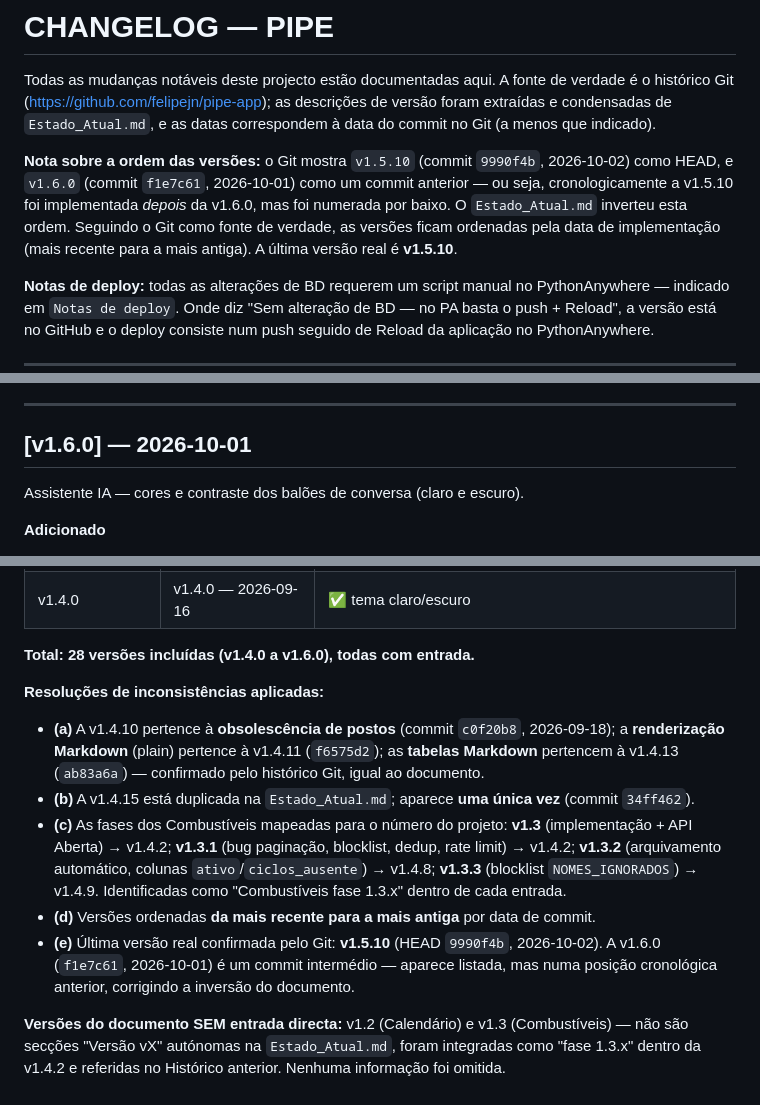
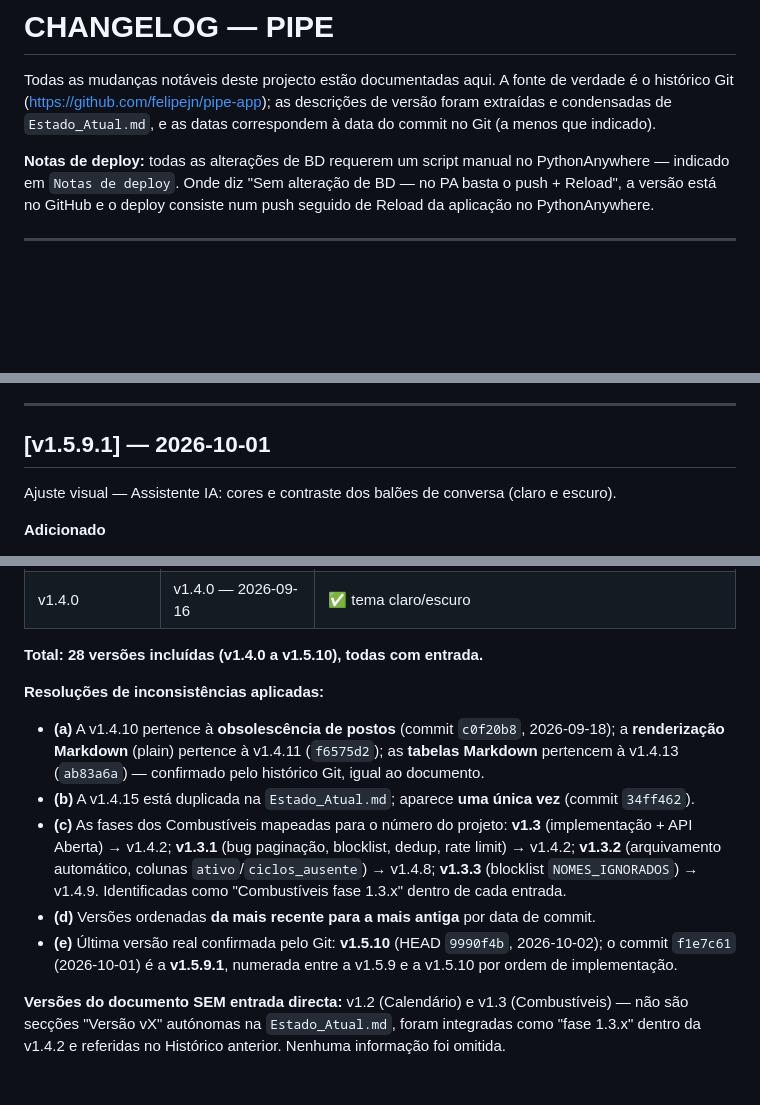
Before and after one commit to felipejn/pipe-app, a Markdown page: CHANGELOG.md, 3 parts joined by grey strips. GitHub-like rendering; blank space fills up the shorter version.

Commit message:
docs: CHANGELOG, balões passam a v1.5.9.1

```diff
--- a/CHANGELOG.md
+++ b/CHANGELOG.md
@@ -1,8 +1,6 @@
 # CHANGELOG — PIPE
 
 Todas as mudanças notáveis deste projecto estão documentadas aqui. A fonte de verdade é o histórico Git (https://github.com/felipejn/pipe-app); as descrições de versão foram extraídas e condensadas de `Estado_Atual.md`, e as datas correspondem à data do commit no Git (a menos que indicado).
-
-**Nota sobre a ordem das versões:** o Git mostra `v1.5.10` (commit `9990f4b`, 2026-10-02) como HEAD, e `v1.6.0` (commit `f1e7c61`, 2026-10-01) como um commit anterior — ou seja, cronologicamente a v1.5.10 foi implementada *depois* da v1.6.0, mas foi numerada por baixo. O `Estado_Atual.md` inverteu esta ordem. Seguindo o Git como fonte de verdade, as versões ficam ordenadas pela data de implementação (mais recente para a mais antiga). A última versão real é **v1.5.10**.
 
 **Notas de deploy:** todas as alterações de BD requerem um script manual no PythonAnywhere — indicado em `Notas de deploy`. Onde diz "Sem alteração de BD — no PA basta o push + Reload", a versão está no GitHub e o deploy consiste num push seguido de Reload da aplicação no PythonAnywhere.
 
@@ -27,8 +25,8 @@ Combustíveis — heurística de deduplicação de postos pela chave conservador
 
 ---
 
-## [v1.6.0] — 2026-10-01
-Assistente IA — cores e contraste dos balões de conversa (claro e escuro).
+## [v1.5.9.1] — 2026-10-01
+Ajuste visual — Assistente IA: cores e contraste dos balões de conversa (claro e escuro).
 
 **Adicionado**
 - Novos tokens semânticos no `app/static/css/pipe.css`: `--cor-balao-assistente` (escuro `#2b3149`, claro `#eff2f8`) + `--cor-balao-assistente-borda` (escuro: tinte âmbar `rgba(245,158,11,0.45)`, claro `#c9cdd8`), faixa lateral âmbar de 3px (`border-left`) e relevo subtil (`box-shadow`).
@@ -532,13 +530,13 @@ Todas as entradas "Versão vX" da `Estado_Atual.md` têm entrada correspondente
 | v1.4.1 | v1.4.1 — 2026-09-16 | ✅ paleta Keep |
 | v1.4.0 | v1.4.0 — 2026-09-16 | ✅ tema claro/escuro |
 
-**Total: 28 versões incluídas (v1.4.0 a v1.6.0), todas com entrada.**
+**Total: 28 versões incluídas (v1.4.0 a v1.5.10), todas com entrada.**
 
 **Resoluções de inconsistências aplicadas:**
 - **(a)** A v1.4.10 pertence à **obsolescência de postos** (commit `c0f20b8`, 2026-09-18); a **renderização Markdown** (plain) pertence à v1.4.11 (`f6575d2`); as **tabelas Markdown** pertencem à v1.4.13 (`ab83a6a`) — confirmado pelo histórico Git, igual ao documento.
 - **(b)** A v1.4.15 está duplicada na `Estado_Atual.md`; aparece **uma única vez** (commit `34ff462`).
 - **(c)** As fases dos Combustíveis mapeadas para o número do projeto: **v1.3** (implementação + API Aberta) → v1.4.2; **v1.3.1** (bug paginação, blocklist, dedup, rate limit) → v1.4.2; **v1.3.2** (arquivamento automático, colunas `ativo`/`ciclos_ausente`) → v1.4.8; **v1.3.3** (blocklist `NOMES_IGNORADOS`) → v1.4.9. Identificadas como "Combustíveis fase 1.3.x" dentro de cada entrada.
 - **(d)** Versões ordenadas **da mais recente para a mais antiga** por data de commit.
-- **(e)** Última versão real confirmada pelo Git: **v1.5.10** (HEAD `9990f4b`, 2026-10-02). A v1.6.0 (`f1e7c61`, 2026-10-01) é um commit intermédio — aparece listada, mas numa posição cronológica anterior, corrigindo a inversão do documento.
+- **(e)** Última versão real confirmada pelo Git: **v1.5.10** (HEAD `9990f4b`, 2026-10-02); o commit `f1e7c61` (2026-10-01) é a **v1.5.9.1**, numerada entre a v1.5.9 e a v1.5.10 por ordem de implementação.
 
 **Versões do documento SEM entrada directa:** v1.2 (Calendário) e v1.3 (Combustíveis) — não são secções "Versão vX" autónomas na `Estado_Atual.md`, foram integradas como "fase 1.3.x" dentro da v1.4.2 e referidas no Histórico anterior. Nenhuma informação foi omitida.
```
Also changed, not shown: other parts of CHANGELOG.md (+1 -1 lines).
